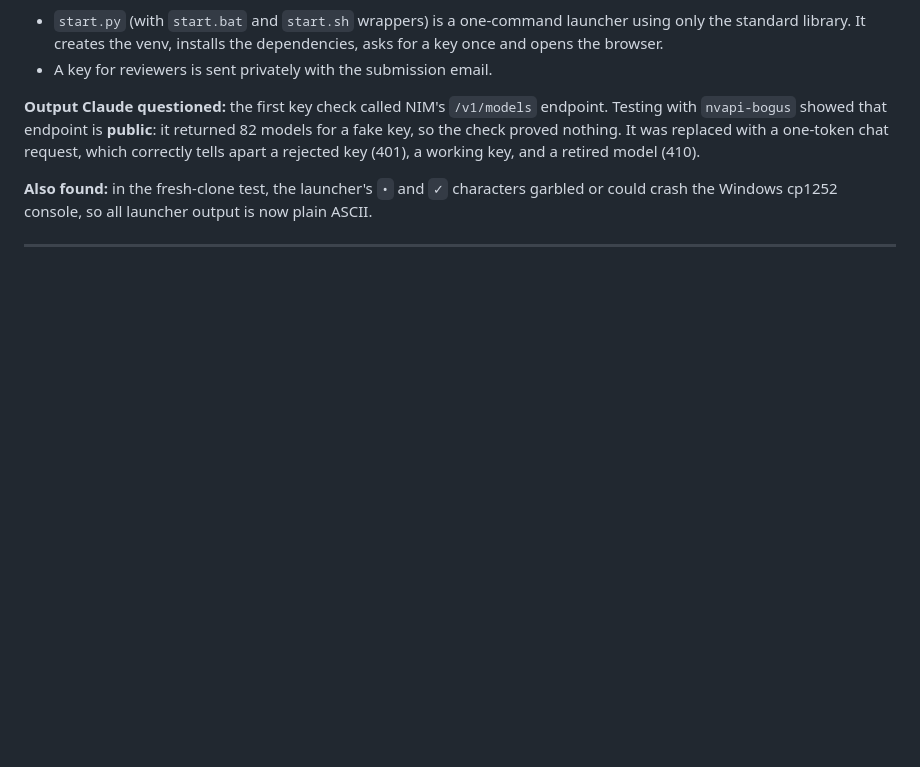
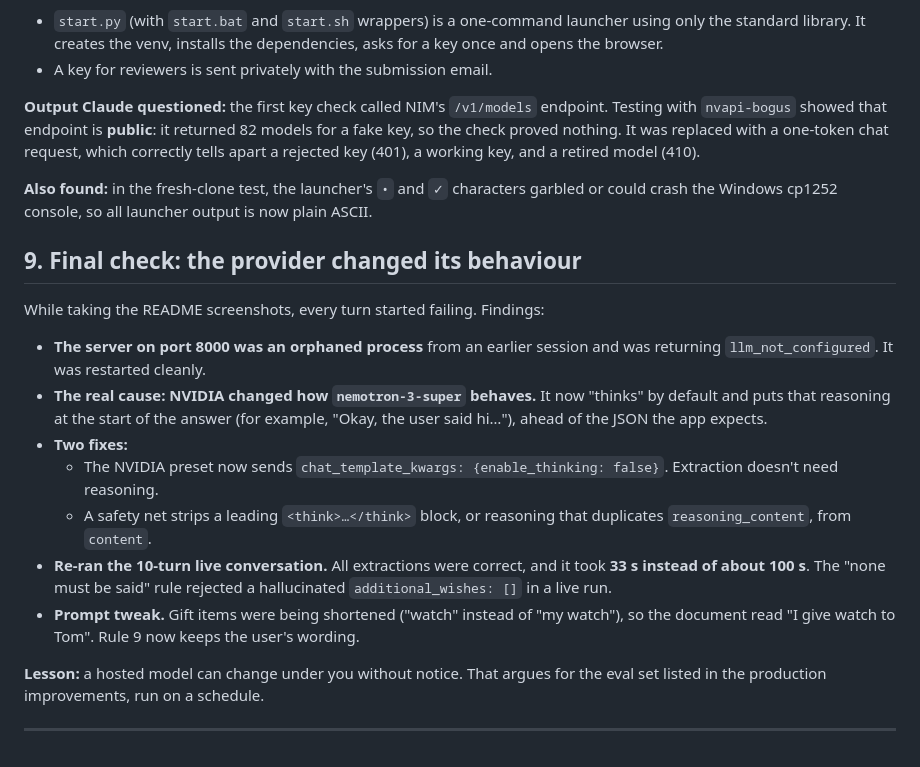
Before and after one commit to Madhavi-Gurav/document-intake-assistant, a Markdown page: AI_LOG.md, the part around the change. Drawn GitHub-style; blank space fills up the shorter version.

```diff
--- a/AI_LOG.md
+++ b/AI_LOG.md
@@ -184,6 +184,29 @@ apart a rejected key (401), a working key, and a retired model (410).
 **Also found:** in the fresh-clone test, the launcher's `•` and `✓` characters garbled or could
 crash the Windows cp1252 console, so all launcher output is now plain ASCII.
 
+## 9. Final check: the provider changed its behaviour
+
+While taking the README screenshots, every turn started failing. Findings:
+
+- **The server on port 8000 was an orphaned process** from an earlier session and was
+  returning `llm_not_configured`. It was restarted cleanly.
+- **The real cause: NVIDIA changed how `nemotron-3-super` behaves.** It now "thinks" by default
+  and puts that reasoning at the start of the answer (for example, "Okay, the user said hi…"),
+  ahead of the JSON the app expects.
+- **Two fixes:**
+  - The NVIDIA preset now sends `chat_template_kwargs: {enable_thinking: false}`. Extraction
+    doesn't need reasoning.
+  - A safety net strips a leading `<think>…</think>` block, or reasoning that duplicates
+    `reasoning_content`, from `content`.
+- **Re-ran the 10-turn live conversation.** All extractions were correct, and it took **33 s
+  instead of about 100 s**. The "none must be said" rule rejected a hallucinated
+  `additional_wishes: []` in a live run.
+- **Prompt tweak.** Gift items were being shortened ("watch" instead of "my watch"), so the
+  document read "I give watch to Tom". Rule 9 now keeps the user's wording.
+
+**Lesson:** a hosted model can change under you without notice. That argues for the eval set
+listed in the production improvements, run on a schedule.
+
 ---
 
 <!-- Add your own entries below: prompts you tried, things you changed after trying the live model. -->
```
Also changed, not shown: README.md (+18 -7 lines), docs/sample-output/conversation.md (added, +30 -0 lines), docs/sample-output/personal-wishes-draft.md (added, +33 -0 lines), docs/screenshots/1-follow-up-on-contradiction.png (added), docs/screenshots/2-correction-and-live-details.png (added), docs/screenshots/3-draft-document.png (added), docs/screenshots/4-mobile-dark.png (added), 8 other files.
